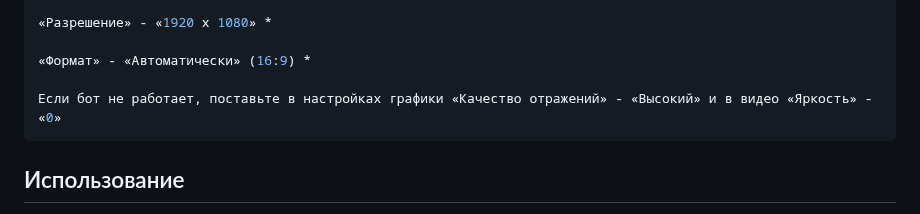
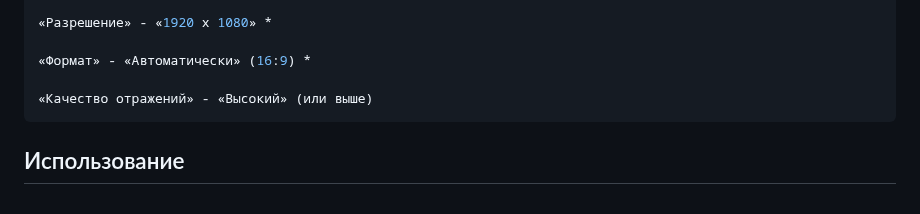
Before and after one commit to PaulTwelve/AutoFishBot-MajesticRP, a Markdown page: README.md, the part around the change. Rendered like a GitHub page.

````diff
--- a/README.md
+++ b/README.md
@@ -26,7 +26,7 @@
 
 «Формат» - «Автоматически» (16:9) *
 
-Если бот не работает, поставьте в настройках графики «Качество отражений» - «Высокий» и в видео «Яркость» - «0»
+«Качество отражений» - «Высокий» (или выше)
 ```
 ## Использование
 
````
